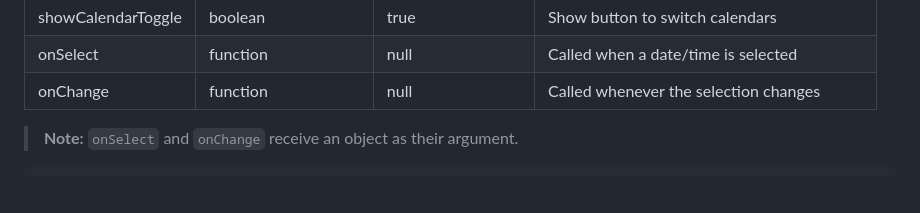
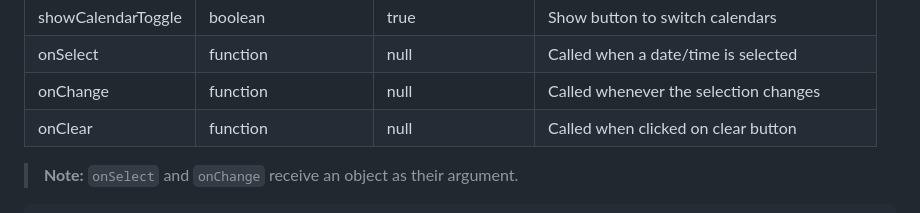
Before and after one commit to saeedvir/azar-datepicker, a Markdown page: README.md, the part around the change. GitHub-like rendering; blank space fills up the shorter version.

Commit message:
Update README.md to v1.1.2

```diff
--- a/README.md
+++ b/README.md
@@ -85,7 +85,7 @@ const AzarDatepicker = require('./datepicker.js');
 | showCalendarToggle | boolean | true | Show button to switch calendars |
 | onSelect | function | null | Called when a date/time is selected |
 | onChange | function | null | Called whenever the selection changes |
-
+| onClear | function | null | Called when clicked on clear button |
 
 > **Note:** `onSelect` and `onChange` receive an object as their argument.
 
```
